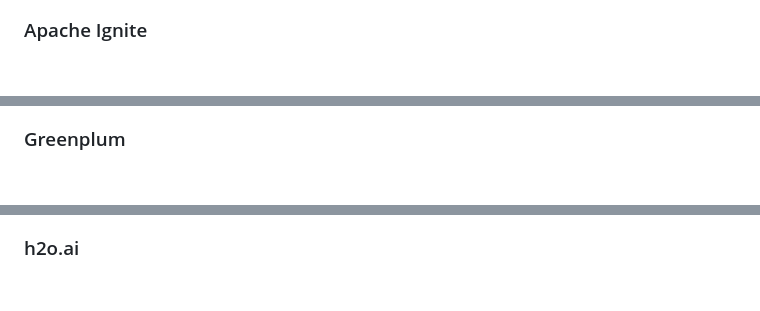
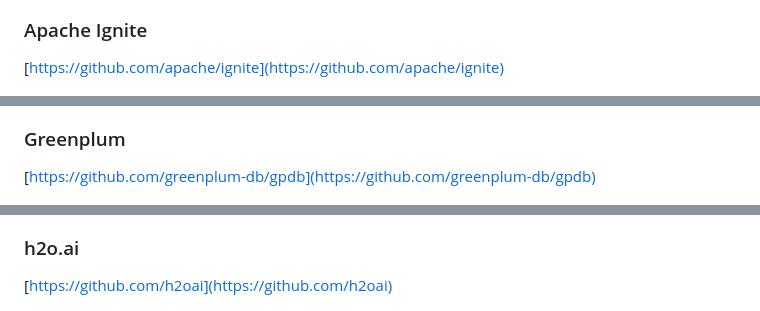
Before and after one commit to yzhou86/AIOps-Delight, a Markdown page: README.md, 3 parts joined by grey strips. Drawn GitHub-style; blank space fills up the shorter version.

```diff
--- a/README.md
+++ b/README.md
@@ -95,12 +126,18 @@ There are AL/ML databases and platforms to leverage.
 
 ### Apache Ignite
 
+[https://github.com/apache/ignite](https://github.com/apache/ignite)
+
 ![](ai-ml-db/apache-ignite.png)
 
 ### Greenplum
+
+[https://github.com/greenplum-db/gpdb](https://github.com/greenplum-db/gpdb)
 
 ![](ai-ml-db/greenplum-ml.png)
 
 ### h2o.ai
 
+[https://github.com/h2oai](https://github.com/h2oai)
+
 ![](ai-ml-platform/h2o-ai.png)
```
Also changed, not shown: other parts of README.md (+52 -21 lines).
